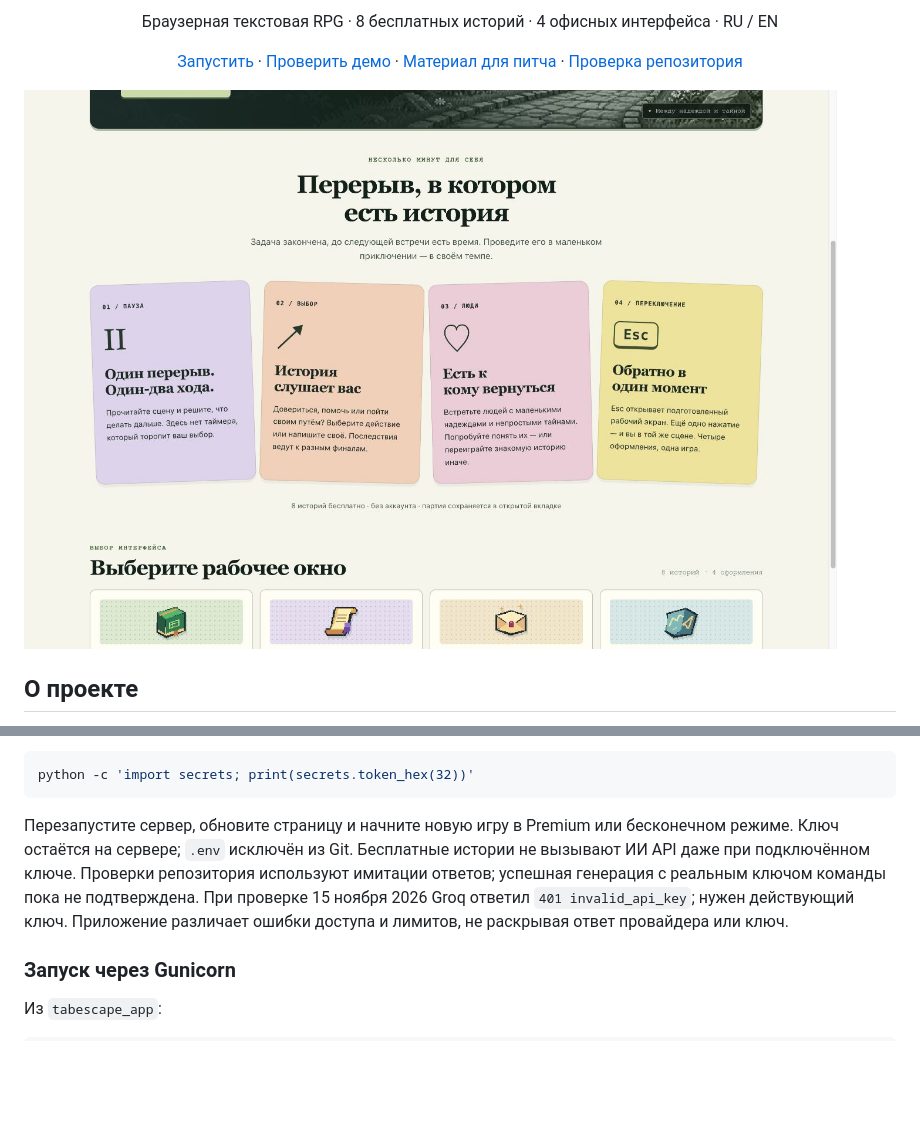
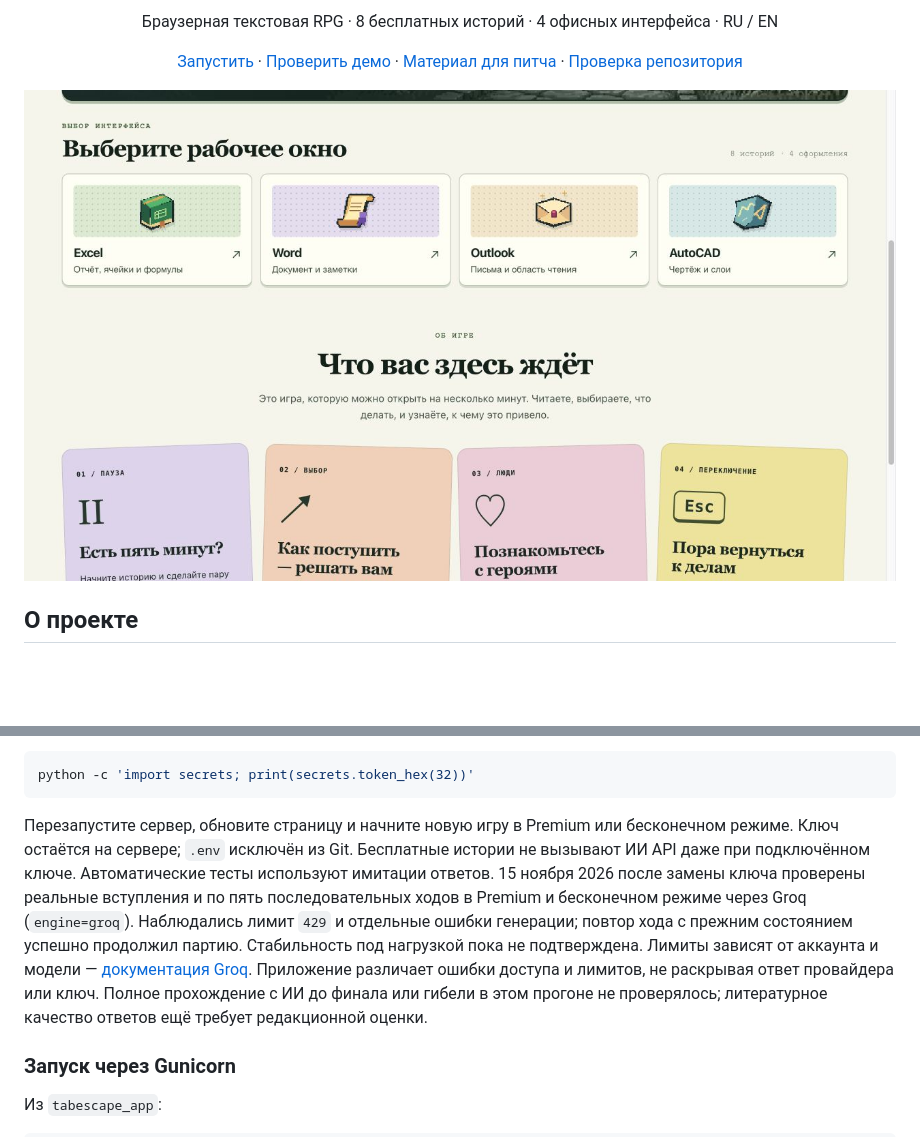
Before and after one commit to ruslan-berkin/project4businesscup2.0, a Markdown page: README.md, 2 parts joined by grey strips. Drawn GitHub-style; pictures changed too: docs/images/landing-benefits.png; blank space fills up the shorter version.

Commit message:
Prioritize workspace selection and verify live Groq story continuation

````diff
--- a/README.md
+++ b/README.md
@@ -212,7 +212,7 @@ PORT=5050
 python -c 'import secrets; print(secrets.token_hex(32))'
 ```
 
-Перезапустите сервер, обновите страницу и начните новую игру в Premium или бесконечном режиме. Ключ остаётся на сервере; `.env` исключён из Git. Бесплатные истории не вызывают ИИ API даже при подключённом ключе. Проверки репозитория используют имитации ответов; успешная генерация с реальным ключом команды пока не подтверждена. При проверке 15 ноября 2026 Groq ответил `401 invalid_api_key`; нужен действующий ключ. Приложение различает ошибки доступа и лимитов, не раскрывая ответ провайдера или ключ.
+Перезапустите сервер, обновите страницу и начните новую игру в Premium или бесконечном режиме. Ключ остаётся на сервере; `.env` исключён из Git. Бесплатные истории не вызывают ИИ API даже при подключённом ключе. Автоматические тесты используют имитации ответов. 15 ноября 2026 после замены ключа проверены реальные вступления и по пять последовательных ходов в Premium и бесконечном режиме через Groq (`engine=groq`). Наблюдались лимит `429` и отдельные ошибки генерации; повтор хода с прежним состоянием успешно продолжил партию. Стабильность под нагрузкой пока не подтверждена. Лимиты зависят от аккаунта и модели — [документация Groq](https://console.groq.com/docs/rate-limits). Приложение различает ошибки доступа и лимитов, не раскрывая ответ провайдера или ключ. Полное прохождение с ИИ до финала или гибели в этом прогоне не проверялось; литературное качество ответов ещё требует редакционной оценки.
 
 ### Запуск через Gunicorn
 
````
Also changed, not shown: tabescape_app/VERIFICATION.md (+10 -0 lines), 3 other files.
